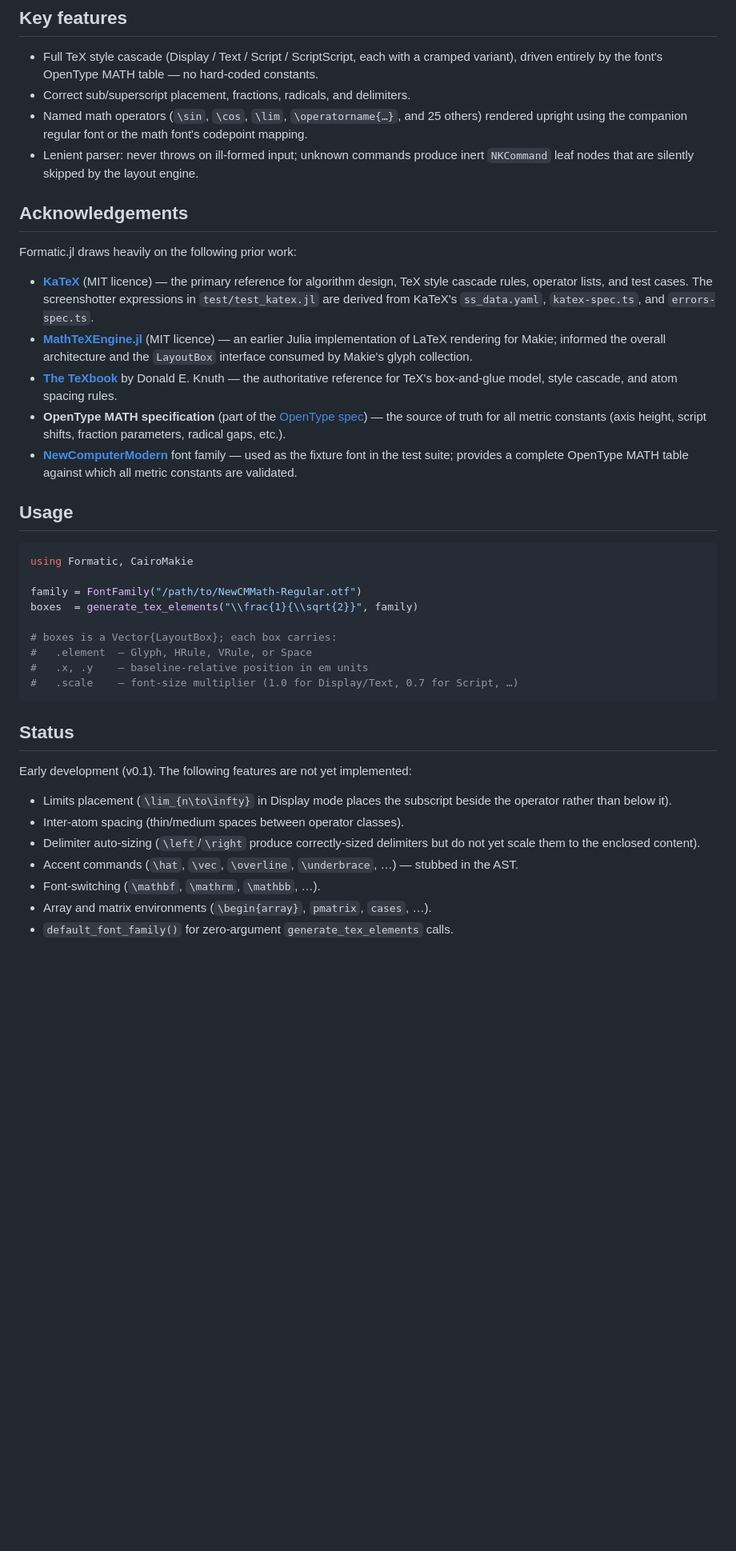
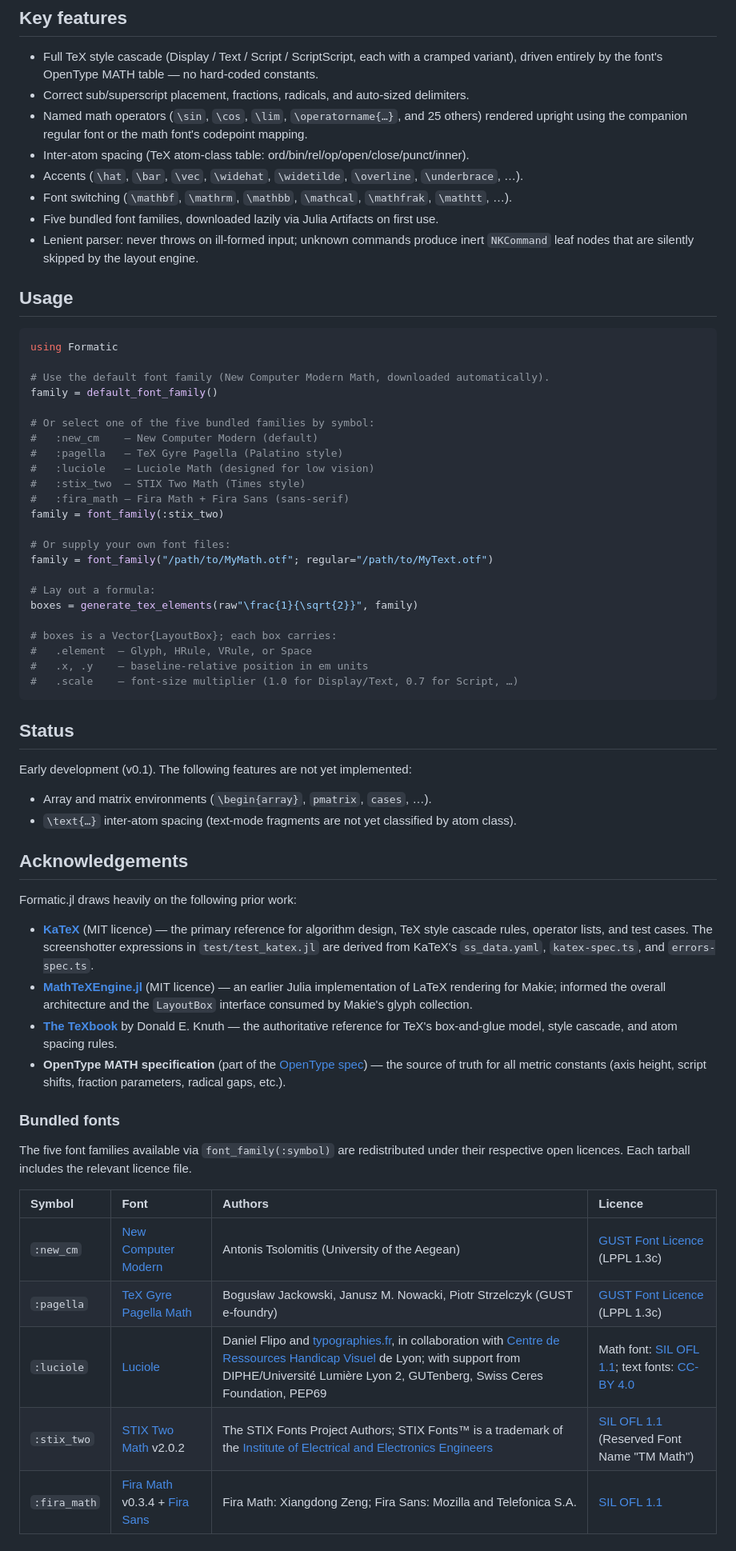
Before and after one commit to dawbarton/TeXLayout.jl, a Markdown page: README.md, the part around the change. Shown at 80% size. Rendered like a GitHub page; blank space fills up the shorter version.

Commit message:
Update README: font acknowledgements and current feature status
Add a Bundled fonts table crediting the five font authors/foundries
with correct licence information (GUST/LPPL, SIL OFL, CC-BY).

Also updates:
- Usage section: show font_family() / default_font_family() API instead
  of the old direct FontFamily constructor
- Key features: reflect accents, inter-atom spacing, font switching (all
  implemented since the initial README was written)
- Status section: remove features already implemented; keep only array/
  matrix environments and \text inter-atom spacing as outstanding items

Co-Authored-By: Claude Sonnet 4.6 <noreply@anthropic.com>

````diff
--- a/README.md
+++ b/README.md
@@ -19,11 +19,50 @@ units relative to the formula baseline, and a scale factor.
 
 - Full TeX style cascade (Display / Text / Script / ScriptScript, each with a cramped
   variant), driven entirely by the font's OpenType MATH table — no hard-coded constants.
-- Correct sub/superscript placement, fractions, radicals, and delimiters.
+- Correct sub/superscript placement, fractions, radicals, and auto-sized delimiters.
 - Named math operators (`\sin`, `\cos`, `\lim`, `\operatorname{…}`, and 25 others)
   rendered upright using the companion regular font or the math font's codepoint mapping.
+- Inter-atom spacing (TeX atom-class table: ord/bin/rel/op/open/close/punct/inner).
+- Accents (`\hat`, `\bar`, `\vec`, `\widehat`, `\widetilde`, `\overline`, `\underbrace`, …).
+- Font switching (`\mathbf`, `\mathrm`, `\mathbb`, `\mathcal`, `\mathfrak`, `\mathtt`, …).
+- Five bundled font families, downloaded lazily via Julia Artifacts on first use.
 - Lenient parser: never throws on ill-formed input; unknown commands produce inert
   `NKCommand` leaf nodes that are silently skipped by the layout engine.
+
+## Usage
+
+```julia
+using Formatic
+
+# Use the default font family (New Computer Modern Math, downloaded automatically).
+family = default_font_family()
+
+# Or select one of the five bundled families by symbol:
+#   :new_cm    — New Computer Modern (default)
+#   :pagella   — TeX Gyre Pagella (Palatino style)
+#   :luciole   — Luciole Math (designed for low vision)
+#   :stix_two  — STIX Two Math (Times style)
+#   :fira_math — Fira Math + Fira Sans (sans-serif)
+family = font_family(:stix_two)
+
+# Or supply your own font files:
+family = font_family("/path/to/MyMath.otf"; regular="/path/to/MyText.otf")
+
+# Lay out a formula:
+boxes = generate_tex_elements(raw"\frac{1}{\sqrt{2}}", family)
+
+# boxes is a Vector{LayoutBox}; each box carries:
+#   .element  — Glyph, HRule, VRule, or Space
+#   .x, .y    — baseline-relative position in em units
+#   .scale    — font-size multiplier (1.0 for Display/Text, 0.7 for Script, …)
+```
+
+## Status
+
+Early development (v0.1).  The following features are not yet implemented:
+
+- Array and matrix environments (`\begin{array}`, `pmatrix`, `cases`, …).
+- `\text{…}` inter-atom spacing (text-mode fragments are not yet classified by atom class).
 
 ## Acknowledgements
 
@@ -43,34 +82,16 @@ Formatic.jl draws heavily on the following prior work:
   [OpenType spec](https://docs.microsoft.com/en-us/typography/opentype/spec/math)) — the
   source of truth for all metric constants (axis height, script shifts, fraction
   parameters, radical gaps, etc.).
-- **[NewComputerModern](https://ctan.org/pkg/newcomputermodern)** font family — used as
-  the fixture font in the test suite; provides a complete OpenType MATH table against
-  which all metric constants are validated.
 
-## Usage
+### Bundled fonts
 
-```julia
-using Formatic, CairoMakie
+The five font families available via `font_family(:symbol)` are redistributed under their
+respective open licences.  Each tarball includes the relevant licence file.
 
-family = FontFamily("/path/to/NewCMMath-Regular.otf")
-boxes  = generate_tex_elements("\\frac{1}{\\sqrt{2}}", family)
-
-# boxes is a Vector{LayoutBox}; each box carries:
-#   .element  — Glyph, HRule, VRule, or Space
-#   .x, .y    — baseline-relative position in em units
-#   .scale    — font-size multiplier (1.0 for Display/Text, 0.7 for Script, …)
-```
-
-## Status
-
-Early development (v0.1).  The following features are not yet implemented:
-
-- Limits placement (`\lim_{n\to\infty}` in Display mode places the subscript beside the
-  operator rather than below it).
-- Inter-atom spacing (thin/medium spaces between operator classes).
-- Delimiter auto-sizing (`\left`/`\right` produce correctly-sized delimiters but do not
-  yet scale them to the enclosed content).
-- Accent commands (`\hat`, `\vec`, `\overline`, `\underbrace`, …) — stubbed in the AST.
-- Font-switching (`\mathbf`, `\mathrm`, `\mathbb`, …).
-- Array and matrix environments (`\begin{array}`, `pmatrix`, `cases`, …).
-- `default_font_family()` for zero-argument `generate_tex_elements` calls.
+| Symbol | Font | Authors | Licence |
+|:-------|:-----|:--------|:--------|
+| `:new_cm` | [New Computer Modern](https://ctan.org/pkg/newcomputermodern) | Antonis Tsolomitis (University of the Aegean) | [GUST Font Licence](https://www.gust.org.pl/fonts/licenses/GUST-FONT-LICENSE.txt) (LPPL 1.3c) |
+| `:pagella` | [TeX Gyre Pagella Math](https://ctan.org/pkg/tex-gyre-math-pagella) | Bogusław Jackowski, Janusz M. Nowacki, Piotr Strzelczyk (GUST e-foundry) | [GUST Font Licence](https://www.gust.org.pl/fonts/licenses/GUST-FONT-LICENSE.txt) (LPPL 1.3c) |
+| `:luciole` | [Luciole](https://luciole-vision.com/) | Daniel Flipo and [typographies.fr](https://typographies.fr/), in collaboration with [Centre de Ressources Handicap Visuel](https://crhv.fr/) de Lyon; with support from DIPHE/Université Lumière Lyon 2, GUTenberg, Swiss Ceres Foundation, PEP69 | Math font: [SIL OFL 1.1](https://openfontlicense.org); text fonts: [CC-BY 4.0](https://creativecommons.org/licenses/by/4.0/) |
+| `:stix_two` | [STIX Two Math](https://github.com/stipub/stixfonts) v2.0.2 | The STIX Fonts Project Authors; STIX Fonts™ is a trademark of the [Institute of Electrical and Electronics Engineers](https://www.ieee.org/) | [SIL OFL 1.1](https://openfontlicense.org) (Reserved Font Name "TM Math") |
+| `:fira_math` | [Fira Math](https://github.com/firamath/firamath) v0.3.4 + [Fira Sans](https://github.com/mozilla/Fira) | Fira Math: Xiangdong Zeng; Fira Sans: Mozilla and Telefonica S.A. | [SIL OFL 1.1](https://openfontlicense.org) |
````
